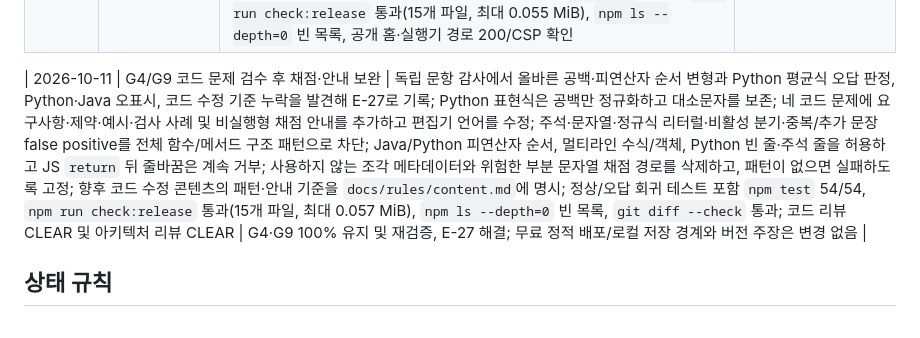
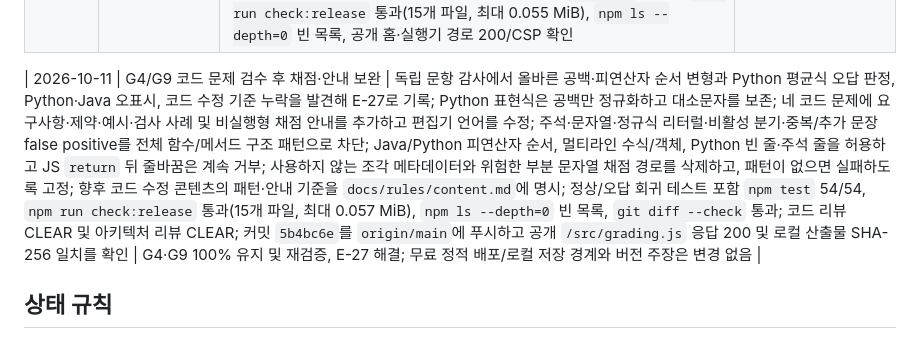
Before and after one commit to seonsun10/code-one-step, a Markdown page: docs/plan/progress.md, the part around the change. Drawn GitHub-style.

Commit message:
Record grading fix deployment verification

```diff
--- a/docs/plan/progress.md
+++ b/docs/plan/progress.md
@@ -70,7 +70,7 @@ G9은 사용자 요청으로 추가한 로컬 제품 범위이며 기존 G1–G8
 | 2026-10-10 | 최종 보안·버전 변경 배포 확인 | 커밋 `c98da08`이 `origin/main`과 일치하고 Cloudflare Pages 배포 ID `10010bdf-6130-4a5b-b322-a3bbfedfad73`가 `success`; 공개 `.html` 요청의 308 뒤 200 및 clean URL 직접 200 양쪽에 전체 실행기 CSP와 `connect-src 'none'`, `worker-src blob:` 확인; 배포 커밋에서 `npm test` 47/47, `npm run check:release` 통과(15개 파일, 최대 0.055 MiB), `npm ls --depth=0` 빈 목록, 독립 아키텍처 리뷰 CLEAR·코드 리뷰 APPROVE | 후속 배포 확인 완료, G5/G7/G8/G9 근거 최신화 |
 | 2026-10-11 | 공개 사이트 재점검·최신 버전 감사 | 브라우저에서 Python 경로→1단계 주제→변수 단원→객관식 연습으로 이동해 단계·목표·예제·문제·힌트/풀이 UI를 확인(정답 제출은 하지 않아 저장 기록은 변경하지 않음); 다크 테마에서 `color-scheme: dark`, 어두운 배경/밝은 글자 적용을 확인하고 테마를 `기기 설정`으로 복원; 320·390·1280px 화면에서 가로 넘침 없음, 콘솔 오류 0; Python 3.15.0, ECMAScript 2026/ECMA-262 17판, Java 25 LTS/27 비-LTS, Spring Boot 4.1.1·Framework 7.0.9·Java 17–26, React 19.3을 각 공식 문서([Python](https://www.python.org/downloads/release/python-3150/), [ECMA-262](https://ecma-international.org/publications-and-standards/standards/ecma-262/), [Java](https://www.oracle.com/java/technologies/java-se-support-roadmap.html), [Spring Boot](https://docs.spring.io/spring-boot/system-requirements.html), [React](https://react.dev/versions))와 대조해 현재 표기 오류 없음; `npm test` 47/47, `npm run check:release` 통과(15개 파일, 최대 0.055 MiB), `npm ls --depth=0` 빈 목록, 공개 홈·실행기 경로 200/CSP 확인 | 제품 진척 100% 유지; 브라우저 상호작용 근거 최신화, OMX 체크포인트는 E-02 |
 
-| 2026-10-11 | G4/G9 코드 문제 검수 후 채점·안내 보완 | 독립 문항 감사에서 올바른 공백·피연산자 순서 변형과 Python 평균식 오답 판정, Python·Java 오표시, 코드 수정 기준 누락을 발견해 E-27로 기록; Python 표현식은 공백만 정규화하고 대소문자를 보존; 네 코드 문제에 요구사항·제약·예시·검사 사례 및 비실행형 채점 안내를 추가하고 편집기 언어를 수정; 주석·문자열·정규식 리터럴·비활성 분기·중복/추가 문장 false positive를 전체 함수/메서드 구조 패턴으로 차단; Java/Python 피연산자 순서, 멀티라인 수식/객체, Python 빈 줄·주석 줄을 허용하고 JS `return` 뒤 줄바꿈은 계속 거부; 사용하지 않는 조각 메타데이터와 위험한 부분 문자열 채점 경로를 삭제하고, 패턴이 없으면 실패하도록 고정; 향후 코드 수정 콘텐츠의 패턴·안내 기준을 `docs/rules/content.md`에 명시; 정상/오답 회귀 테스트 포함 `npm test` 54/54, `npm run check:release` 통과(15개 파일, 최대 0.057 MiB), `npm ls --depth=0` 빈 목록, `git diff --check` 통과; 코드 리뷰 CLEAR 및 아키텍처 리뷰 CLEAR | G4·G9 100% 유지 및 재검증, E-27 해결; 무료 정적 배포/로컬 저장 경계와 버전 주장은 변경 없음 |
+| 2026-10-11 | G4/G9 코드 문제 검수 후 채점·안내 보완 | 독립 문항 감사에서 올바른 공백·피연산자 순서 변형과 Python 평균식 오답 판정, Python·Java 오표시, 코드 수정 기준 누락을 발견해 E-27로 기록; Python 표현식은 공백만 정규화하고 대소문자를 보존; 네 코드 문제에 요구사항·제약·예시·검사 사례 및 비실행형 채점 안내를 추가하고 편집기 언어를 수정; 주석·문자열·정규식 리터럴·비활성 분기·중복/추가 문장 false positive를 전체 함수/메서드 구조 패턴으로 차단; Java/Python 피연산자 순서, 멀티라인 수식/객체, Python 빈 줄·주석 줄을 허용하고 JS `return` 뒤 줄바꿈은 계속 거부; 사용하지 않는 조각 메타데이터와 위험한 부분 문자열 채점 경로를 삭제하고, 패턴이 없으면 실패하도록 고정; 향후 코드 수정 콘텐츠의 패턴·안내 기준을 `docs/rules/content.md`에 명시; 정상/오답 회귀 테스트 포함 `npm test` 54/54, `npm run check:release` 통과(15개 파일, 최대 0.057 MiB), `npm ls --depth=0` 빈 목록, `git diff --check` 통과; 코드 리뷰 CLEAR 및 아키텍처 리뷰 CLEAR; 커밋 `5b4bc6e`를 `origin/main`에 푸시하고 공개 `/src/grading.js` 응답 200 및 로컬 산출물 SHA-256 일치를 확인 | G4·G9 100% 유지 및 재검증, E-27 해결; 무료 정적 배포/로컬 저장 경계와 버전 주장은 변경 없음 |
 
 ## 상태 규칙
 
```
